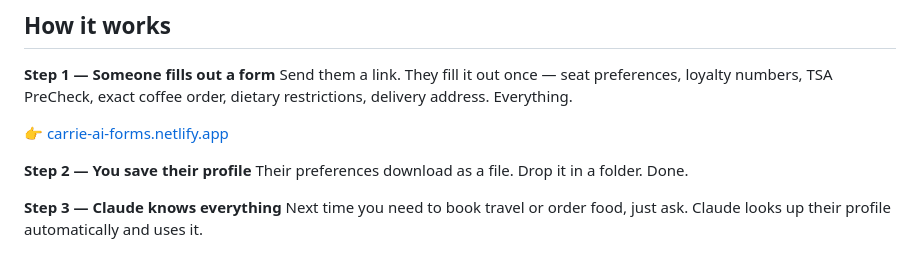
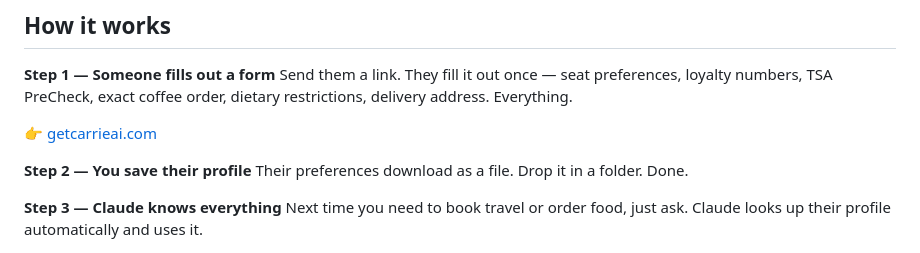
Before and after one commit to carrieve/carrie, a Markdown page: README.md, the part around the change. Rendered like a GitHub page.

Commit message:
Fix remaining netlify URL in README
Co-Authored-By: Claude Sonnet 4.6 <noreply@anthropic.com>

```diff
--- a/README.md
+++ b/README.md
@@ -25,7 +25,7 @@ No more digging through spreadsheets. No more "what's their loyalty number again
 **Step 1 — Someone fills out a form**
 Send them a link. They fill it out once — seat preferences, loyalty numbers, TSA PreCheck, exact coffee order, dietary restrictions, delivery address. Everything.
 
-👉 [carrie-ai-forms.netlify.app](https://carrie-ai-forms.netlify.app)
+👉 [getcarrieai.com](https://getcarrieai.com)
 
 **Step 2 — You save their profile**
 Their preferences download as a file. Drop it in a folder. Done.
```
